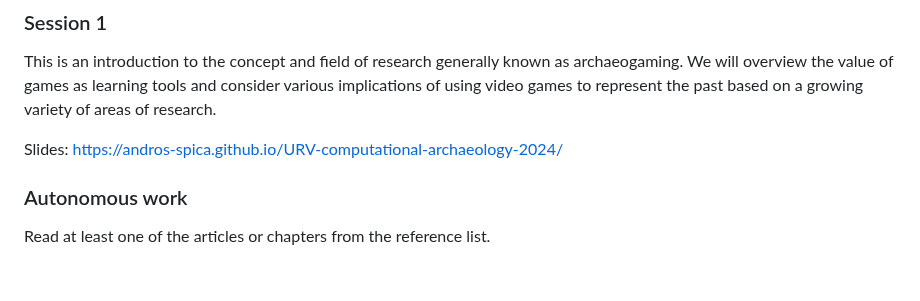
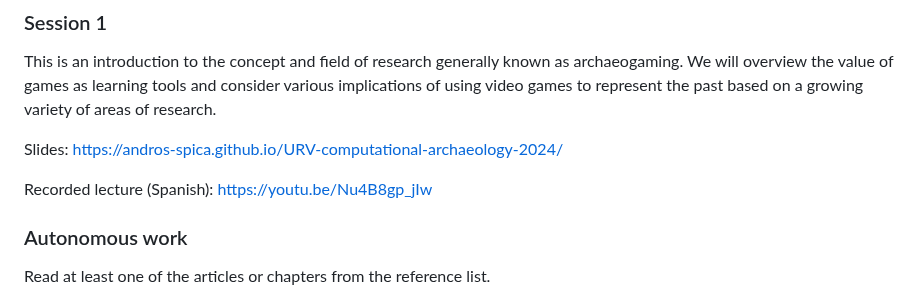
Before and after one commit to Andros-Spica/URV-computational-archaeology-2024, a Markdown page: README.md, the part around the change. Rendered like a GitHub page; blank space fills up the shorter version.

```diff
--- a/README.md
+++ b/README.md
@@ -74,6 +74,8 @@ This is an introduction to the concept and field of research generally known as
 
 Slides: https://andros-spica.github.io/URV-computational-archaeology-2024/
 
+Recorded lecture (Spanish): https://youtu.be/Nu4B8gp_jIw
+
 ### Autonomous work
 Read at least one of the articles or chapters from the reference list.
 
```
